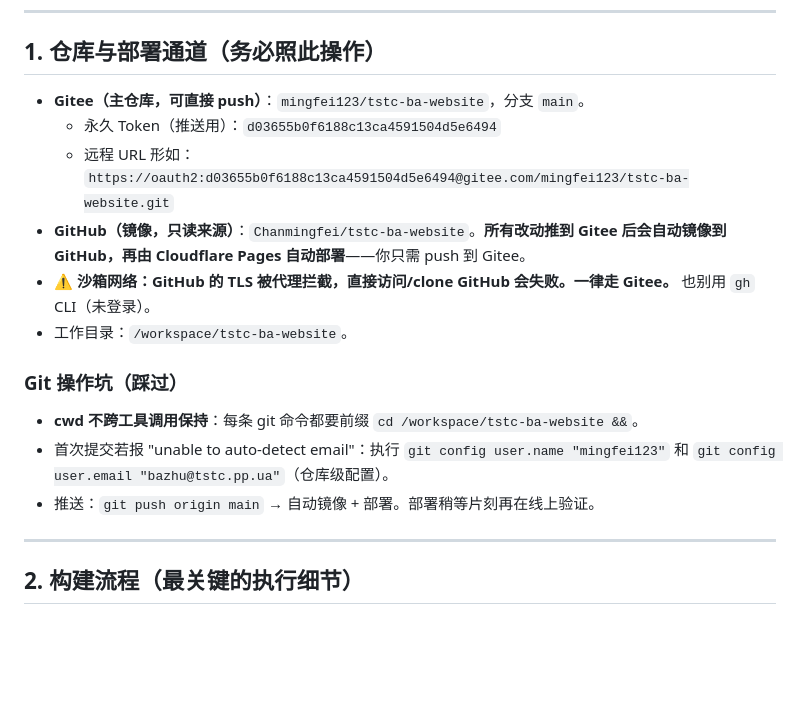
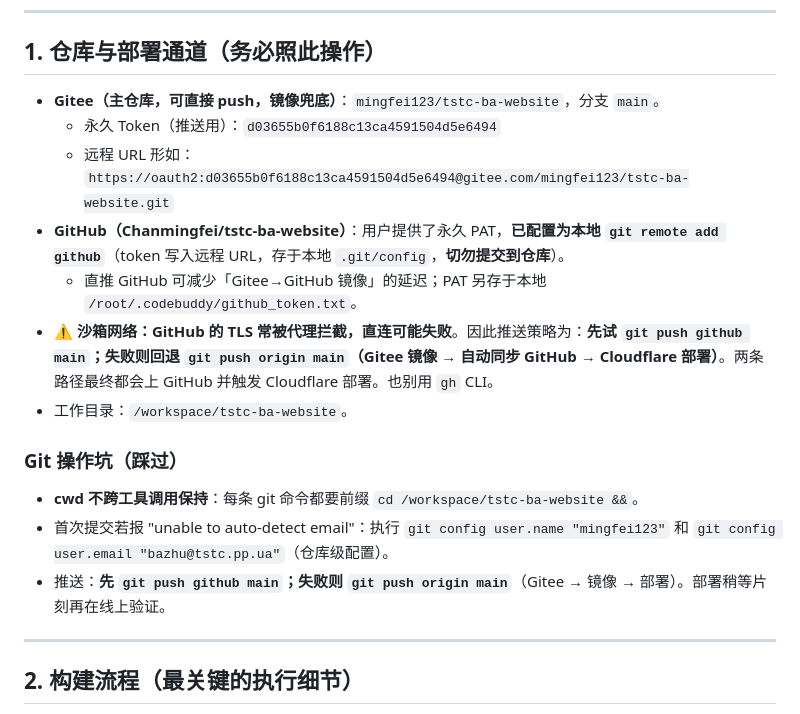
Before and after one commit to Chanmingfei/tstc-ba-website, a Markdown page: HANDOFF_PROMPT.md, the part around the change. Drawn GitHub-style; blank space fills up the shorter version.

Commit message:
docs: 更新部署通道——优先直推 GitHub，失败回退 Gitee 镜像

```diff
--- a/HANDOFF_PROMPT.md
+++ b/HANDOFF_PROMPT.md
@@ -12,18 +12,19 @@
 
 ## 1. 仓库与部署通道（务必照此操作）
 
-- **Gitee（主仓库，可直接 push）**：`mingfei123/tstc-ba-website`，分支 `main`。
+- **Gitee（主仓库，可直接 push，镜像兜底）**：`mingfei123/tstc-ba-website`，分支 `main`。
   - 永久 Token（推送用）：`d03655b0f6188c13ca4591504d5e6494`
   - 远程 URL 形如：`https://oauth2:d03655b0f6188c13ca4591504d5e6494@gitee.com/mingfei123/tstc-ba-website.git`
-- **GitHub（镜像，只读来源）**：`Chanmingfei/tstc-ba-website`。**所有改动推到 Gitee 后会自动镜像到 GitHub，再由 Cloudflare Pages 自动部署**——你只需 push 到 Gitee。
-- ⚠️ **沙箱网络：GitHub 的 TLS 被代理拦截，直接访问/clone GitHub 会失败。一律走 Gitee。** 也别用 `gh` CLI（未登录）。
+- **GitHub（Chanmingfei/tstc-ba-website）**：用户提供了永久 PAT，**已配置为本地 `git remote add github`**（token 写入远程 URL，存于本地 `.git/config`，**切勿提交到仓库**）。
+  - 直推 GitHub 可减少「Gitee→GitHub 镜像」的延迟；PAT 另存于本地 `/root/.codebuddy/github_token.txt`。
+- ⚠️ **沙箱网络：GitHub 的 TLS 常被代理拦截，直连可能失败**。因此推送策略为：**先试 `git push github main`；失败则回退 `git push origin main`（Gitee 镜像 → 自动同步 GitHub → Cloudflare 部署）**。两条路径最终都会上 GitHub 并触发 Cloudflare 部署。也别用 `gh` CLI。
 - 工作目录：`/workspace/tstc-ba-website`。
 
 ### Git 操作坑（踩过）
 - **cwd 不跨工具调用保持**：每条 git 命令都要前缀 `cd /workspace/tstc-ba-website &&`。
 - 首次提交若报 "unable to auto-detect email"：执行
   `git config user.name "mingfei123"` 和 `git config user.email "bazhu@tstc.pp.ua"`（仓库级配置）。
-- 推送：`git push origin main` → 自动镜像 + 部署。部署稍等片刻再在线上验证。
+- 推送：**先 `git push github main`；失败则 `git push origin main`**（Gitee → 镜像 → 部署）。部署稍等片刻再在线上验证。
 
 ---
 
```
